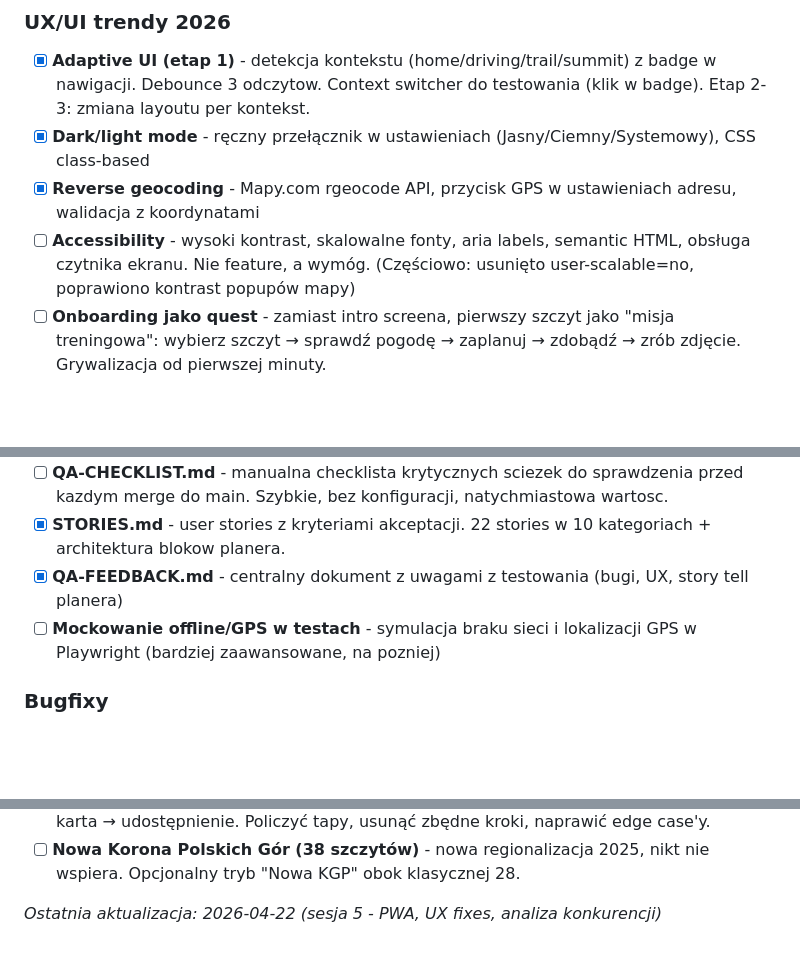
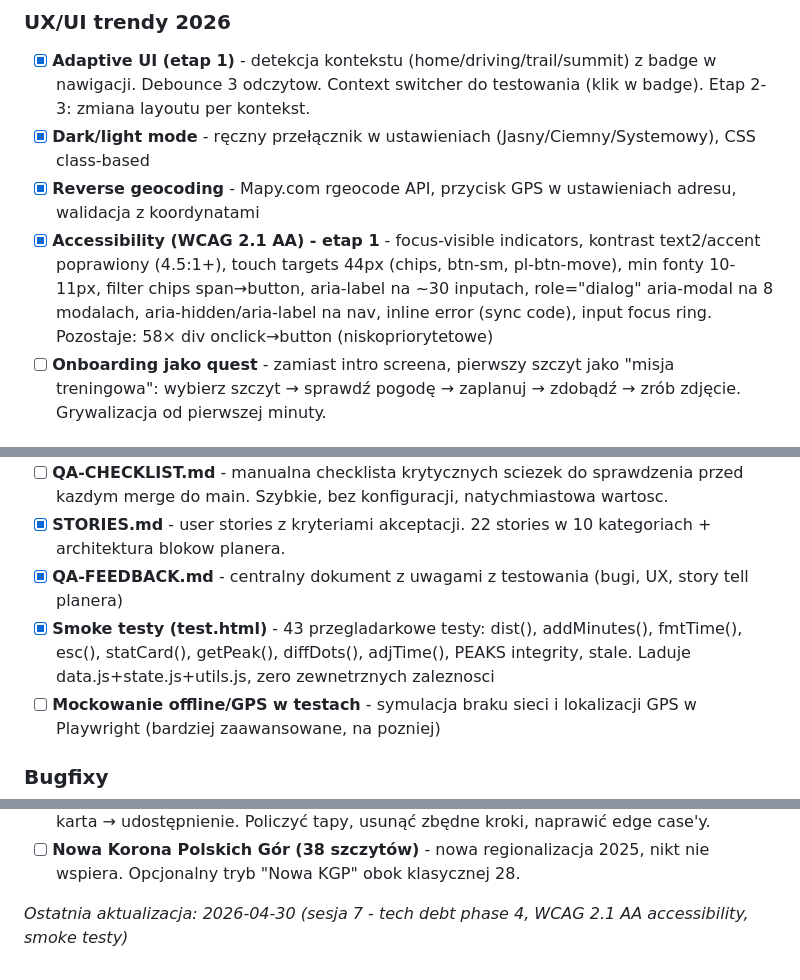
Before and after one commit to gresmopl/kgp-app, a Markdown page: IDEAS.md, 3 parts joined by grey strips. Drawn GitHub-style; blank space fills up the shorter version.

```diff
--- a/IDEAS.md
+++ b/IDEAS.md
@@ -95,7 +95,7 @@
 - [x] **Adaptive UI (etap 1)** - detekcja kontekstu (home/driving/trail/summit) z badge w nawigacji. Debounce 3 odczytow. Context switcher do testowania (klik w badge). Etap 2-3: zmiana layoutu per kontekst.
 - [x] **Dark/light mode** - ręczny przełącznik w ustawieniach (Jasny/Ciemny/Systemowy), CSS class-based
 - [x] **Reverse geocoding** - Mapy.com rgeocode API, przycisk GPS w ustawieniach adresu, walidacja z koordynatami
-- [ ] **Accessibility** - wysoki kontrast, skalowalne fonty, aria labels, semantic HTML, obsługa czytnika ekranu. Nie feature, a wymóg. (Częściowo: usunięto user-scalable=no, poprawiono kontrast popupów mapy)
+- [x] **Accessibility (WCAG 2.1 AA) - etap 1** - focus-visible indicators, kontrast text2/accent poprawiony (4.5:1+), touch targets 44px (chips, btn-sm, pl-btn-move), min fonty 10-11px, filter chips span→button, aria-label na ~30 inputach, role="dialog" aria-modal na 8 modalach, aria-hidden/aria-label na nav, inline error (sync code), input focus ring. Pozostaje: 58× div onclick→button (niskopriorytetowe)
 - [ ] **Onboarding jako quest** - zamiast intro screena, pierwszy szczyt jako "misja treningowa": wybierz szczyt → sprawdź pogodę → zaplanuj → zdobądź → zrób zdjęcie. Grywalizacja od pierwszej minuty.
 
 ### Landing page
@@ -121,6 +121,7 @@
 - [ ] **QA-CHECKLIST.md** - manualna checklista krytycznych sciezek do sprawdzenia przed kazdym merge do main. Szybkie, bez konfiguracji, natychmiastowa wartosc.
 - [x] **STORIES.md** - user stories z kryteriami akceptacji. 22 stories w 10 kategoriach + architektura blokow planera.
 - [x] **QA-FEEDBACK.md** - centralny dokument z uwagami z testowania (bugi, UX, story tell planera)
+- [x] **Smoke testy (test.html)** - 43 przegladarkowe testy: dist(), addMinutes(), fmtTime(), esc(), statCard(), getPeak(), diffDots(), adjTime(), PEAKS integrity, stale. Laduje data.js+state.js+utils.js, zero zewnetrznych zaleznosci
 - [ ] **Mockowanie offline/GPS w testach** - symulacja braku sieci i lokalizacji GPS w Playwright (bardziej zaawansowane, na pozniej)
 
 ### Bugfixy
@@ -259,4 +260,4 @@
 - [ ] **Core flow audit** - przetestować cały flow: wejście na szczyt → zdjęcie → oznaczenie → karta → udostępnienie. Policzyć tapy, usunąć zbędne kroki, naprawić edge case'y.
 - [ ] **Nowa Korona Polskich Gór (38 szczytów)** - nowa regionalizacja 2025, nikt nie wspiera. Opcjonalny tryb "Nowa KGP" obok klasycznej 28.
 
-*Ostatnia aktualizacja: 2026-04-22 (sesja 5 - PWA, UX fixes, analiza konkurencji)*
+*Ostatnia aktualizacja: 2026-04-30 (sesja 7 - tech debt phase 4, WCAG 2.1 AA accessibility, smoke testy)*
```
Also changed, not shown: README.md (+4 -2 lines).
